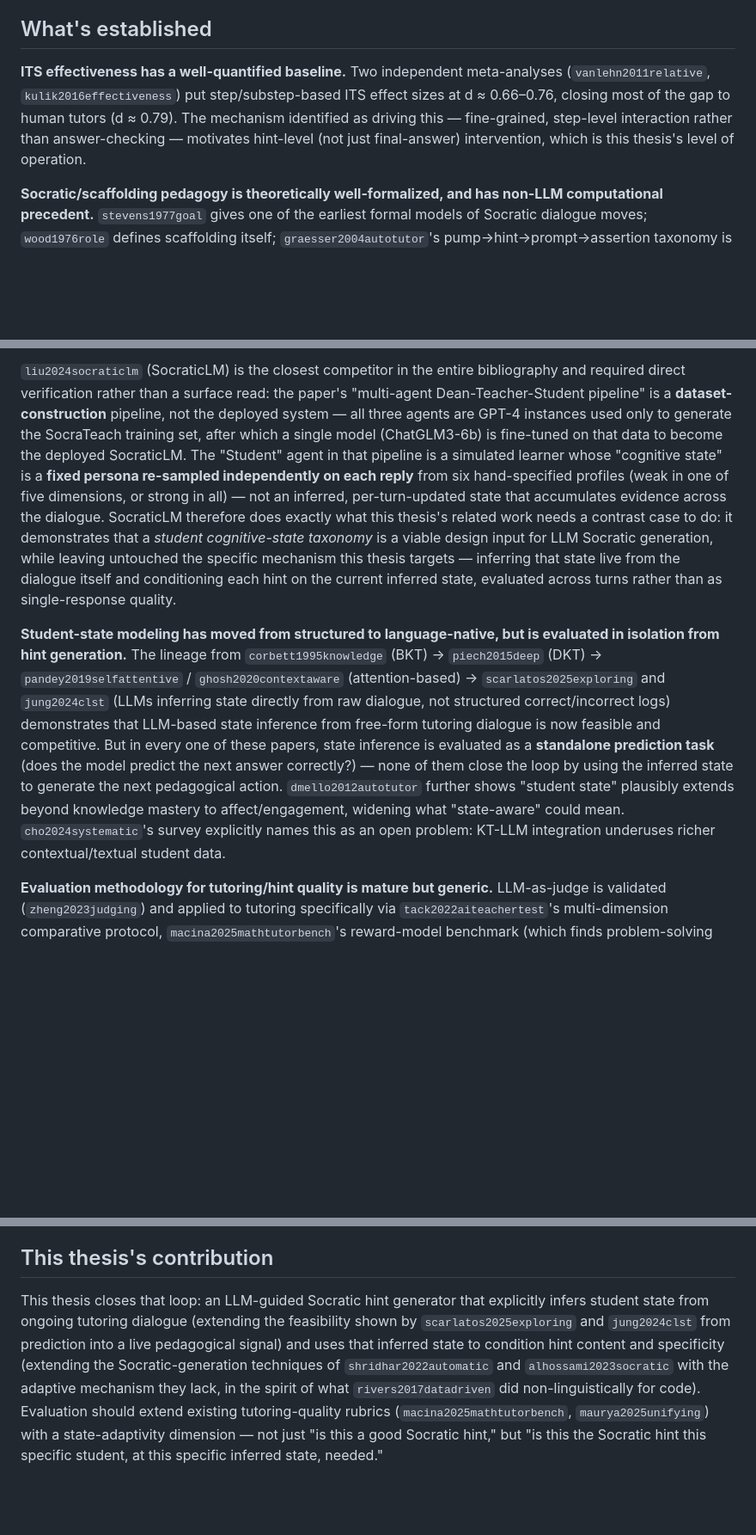
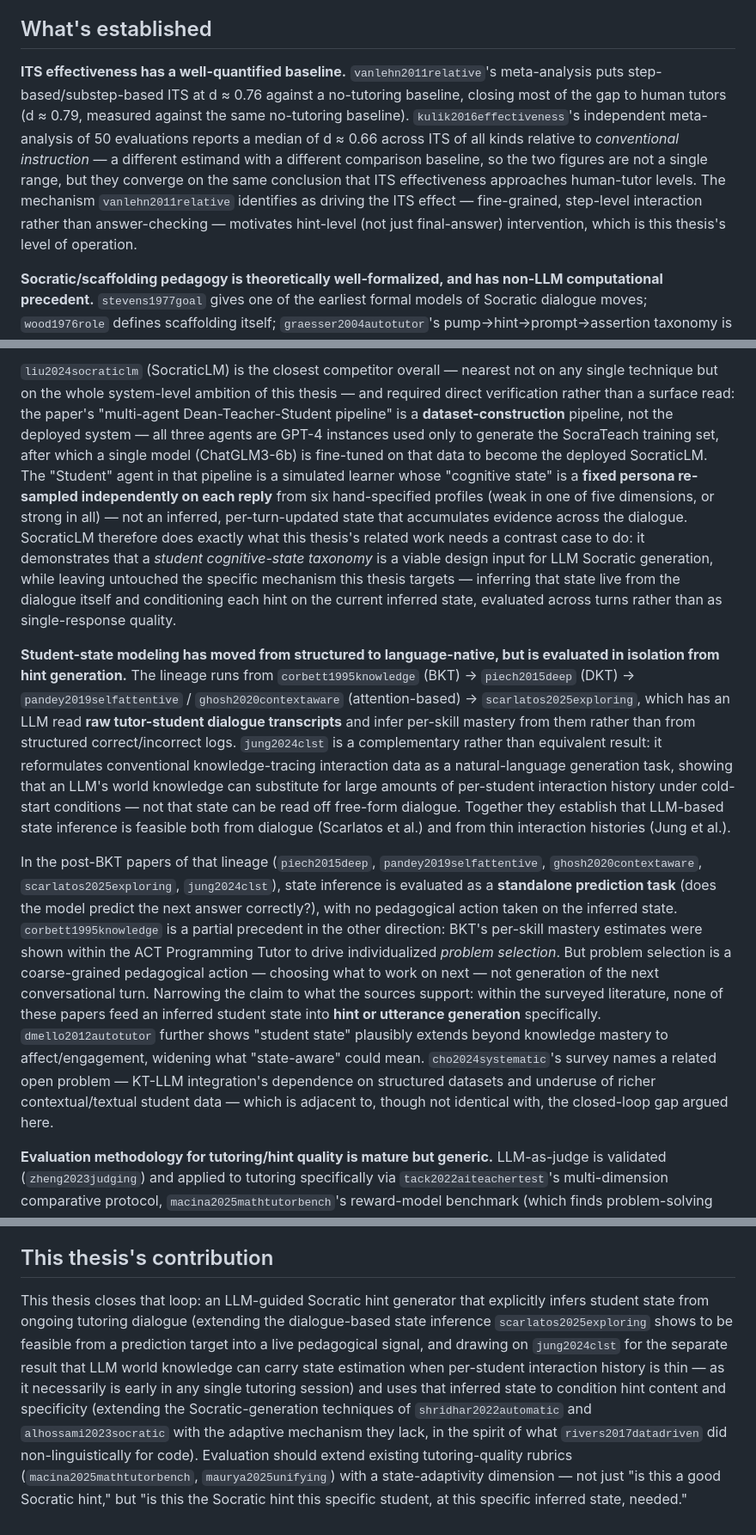
Before and after one commit to Surebuckle71/socratic-hint-thesis, a Markdown page: literature/positioning.md, 3 parts joined by grey strips. Shown at 86% size. Drawn GitHub-style; blank space fills up the shorter version.

```diff
--- a/literature/positioning.md
+++ b/literature/positioning.md
@@ -6,7 +6,7 @@ Synthesized from the five verified subarea literature files (`01`–`05`) and `r
 
 ## What's established
 
-**ITS effectiveness has a well-quantified baseline.** Two independent meta-analyses (`vanlehn2011relative`, `kulik2016effectiveness`) put step/substep-based ITS effect sizes at d ≈ 0.66–0.76, closing most of the gap to human tutors (d ≈ 0.79). The mechanism identified as driving this — fine-grained, step-level interaction rather than answer-checking — motivates hint-level (not just final-answer) intervention, which is this thesis's level of operation.
+**ITS effectiveness has a well-quantified baseline.** `vanlehn2011relative`'s meta-analysis puts step-based/substep-based ITS at d ≈ 0.76 against a no-tutoring baseline, closing most of the gap to human tutors (d ≈ 0.79, measured against the same no-tutoring baseline). `kulik2016effectiveness`'s independent meta-analysis of 50 evaluations reports a median of d ≈ 0.66 across ITS of all kinds relative to *conventional instruction* — a different estimand with a different comparison baseline, so the two figures are not a single range, but they converge on the same conclusion that ITS effectiveness approaches human-tutor levels. The mechanism `vanlehn2011relative` identifies as driving the ITS effect — fine-grained, step-level interaction rather than answer-checking — motivates hint-level (not just final-answer) intervention, which is this thesis's level of operation.
 
 **Socratic/scaffolding pedagogy is theoretically well-formalized, and has non-LLM computational precedent.** `stevens1977goal` gives one of the earliest formal models of Socratic dialogue moves; `wood1976role` defines scaffolding itself; `graesser2004autotutor`'s pump→hint→prompt→assertion taxonomy is a widely-cited structured hint vocabulary. Critically, `rivers2017datadriven` shows a full **non-LLM, data-driven hint generator** (ITAP) that abstracts student program state and generates next-step hints from it — proving the "state-conditioned hint" concept works, but via explicit graph/path abstraction over code, not language understanding.
 
@@ -14,7 +14,9 @@ Synthesized from the five verified subarea literature files (`01`–`05`) and `r
 
-`liu2024socraticlm` (SocraticLM) is the closest competitor in the entire bibliography and required direct verification rather than a surface read: the paper's "multi-agent Dean-Teacher-Student pipeline" is a **dataset-construction** pipeline, not the deployed system — all three agents are GPT-4 instances used only to generate the SocraTeach training set, after which a single model (ChatGLM3-6b) is fine-tuned on that data to become the deployed SocraticLM. The "Student" agent in that pipeline is a simulated learner whose "cognitive state" is a **fixed persona re-sampled independently on each reply** from six hand-specified profiles (weak in one of five dimensions, or strong in all) — not an inferred, per-turn-updated state that accumulates evidence across the dialogue. SocraticLM therefore does exactly what this thesis's related work needs a contrast case to do: it demonstrates that a *student cognitive-state taxonomy* is a viable design input for LLM Socratic generation, while leaving untouched the specific mechanism this thesis targets — inferring that state live from the dialogue itself and conditioning each hint on the current inferred state, evaluated across turns rather than as single-response quality.
+`liu2024socraticlm` (SocraticLM) is the closest competitor overall — nearest not on any single technique but on the whole system-level ambition of this thesis — and required direct verification rather than a surface read: the paper's "multi-agent Dean-Teacher-Student pipeline" is a **dataset-construction** pipeline, not the deployed system — all three agents are GPT-4 instances used only to generate the SocraTeach training set, after which a single model (ChatGLM3-6b) is fine-tuned on that data to become the deployed SocraticLM. The "Student" agent in that pipeline is a simulated learner whose "cognitive state" is a **fixed persona re-sampled independently on each reply** from six hand-specified profiles (weak in one of five dimensions, or strong in all) — not an inferred, per-turn-updated state that accumulates evidence across the dialogue. SocraticLM therefore does exactly what this thesis's related work needs a contrast case to do: it demonstrates that a *student cognitive-state taxonomy* is a viable design input for LLM Socratic generation, while leaving untouched the specific mechanism this thesis targets — inferring that state live from the dialogue itself and conditioning each hint on the current inferred state, evaluated across turns rather than as single-response quality.
 
-**Student-state modeling has moved from structured to language-native, but is evaluated in isolation from hint generation.** The lineage from `corbett1995knowledge` (BKT) → `piech2015deep` (DKT) → `pandey2019selfattentive` / `ghosh2020contextaware` (attention-based) → `scarlatos2025exploring` and `jung2024clst` (LLMs inferring state directly from raw dialogue, not structured correct/incorrect logs) demonstrates that LLM-based state inference from free-form tutoring dialogue is now feasible and competitive. But in every one of these papers, state inference is evaluated as a **standalone prediction task** (does the model predict the next answer correctly?) — none of them close the loop by using the inferred state to generate the next pedagogical action. `dmello2012autotutor` further shows "student state" plausibly extends beyond knowledge mastery to affect/engagement, widening what "state-aware" could mean. `cho2024systematic`'s survey explicitly names this as an open problem: KT-LLM integration underuses richer contextual/textual student data.
+**Student-state modeling has moved from structured to language-native, but is evaluated in isolation from hint generation.** The lineage runs from `corbett1995knowledge` (BKT) → `piech2015deep` (DKT) → `pandey2019selfattentive` / `ghosh2020contextaware` (attention-based) → `scarlatos2025exploring`, which has an LLM read **raw tutor-student dialogue transcripts** and infer per-skill mastery from them rather than from structured correct/incorrect logs. `jung2024clst` is a complementary rather than equivalent result: it reformulates conventional knowledge-tracing interaction data as a natural-language generation task, showing that an LLM's world knowledge can substitute for large amounts of per-student interaction history under cold-start conditions — not that state can be read off free-form dialogue. Together they establish that LLM-based state inference is feasible both from dialogue (Scarlatos et al.) and from thin interaction histories (Jung et al.).
+
+In the post-BKT papers of that lineage (`piech2015deep`, `pandey2019selfattentive`, `ghosh2020contextaware`, `scarlatos2025exploring`, `jung2024clst`), state inference is evaluated as a **standalone prediction task** (does the model predict the next answer correctly?), with no pedagogical action taken on the inferred state. `corbett1995knowledge` is a partial precedent in the other direction: BKT's per-skill mastery estimates were shown within the ACT Programming Tutor to drive individualized *problem selection*. But problem selection is a coarse-grained pedagogical action — choosing what to work on next — not generation of the next conversational turn. Narrowing the claim to what the sources support: within the surveyed literature, none of these papers feed an inferred student state into **hint or utterance generation** specifically. `dmello2012autotutor` further shows "student state" plausibly extends beyond knowledge mastery to affect/engagement, widening what "state-aware" could mean. `cho2024systematic`'s survey names a related open problem — KT-LLM integration's dependence on structured datasets and underuse of richer contextual/textual student data — which is adjacent to, though not identical with, the closed-loop gap argued here.
 
 **Evaluation methodology for tutoring/hint quality is mature but generic.** LLM-as-judge is validated (`zheng2023judging`) and applied to tutoring specifically via `tack2022aiteachertest`'s multi-dimension comparative protocol, `macina2025mathtutorbench`'s reward-model benchmark (which finds problem-solving skill does *not* predict teaching skill), `scarlatos2025training`'s outcome+rubric DPO combination, and `maurya2025unifying`'s eight-dimension taxonomy with the MRBench dataset. `kestin2025aitutoring` shows a full classroom RCT design is viable and can show AI tutoring benefits over active-learning classrooms. None of these evaluation frameworks include a dimension specifically measuring whether a hint's content or specificity is *appropriately adapted to an assessed student state* — they measure general pedagogical soundness, not state-conditioned appropriateness.
 
@@ -24,4 +26,4 @@ Within the surveyed literature (see the search protocol note above), two lines o
 
 ## This thesis's contribution
 
-This thesis closes that loop: an LLM-guided Socratic hint generator that explicitly infers student state from ongoing tutoring dialogue (extending the feasibility shown by `scarlatos2025exploring` and `jung2024clst` from prediction into a live pedagogical signal) and uses that inferred state to condition hint content and specificity (extending the Socratic-generation techniques of `shridhar2022automatic` and `alhossami2023socratic` with the adaptive mechanism they lack, in the spirit of what `rivers2017datadriven` did non-linguistically for code). Evaluation should extend existing tutoring-quality rubrics (`macina2025mathtutorbench`, `maurya2025unifying`) with a state-adaptivity dimension — not just "is this a good Socratic hint," but "is this the Socratic hint this specific student, at this specific inferred state, needed."
+This thesis closes that loop: an LLM-guided Socratic hint generator that explicitly infers student state from ongoing tutoring dialogue (extending the dialogue-based state inference `scarlatos2025exploring` shows to be feasible from a prediction target into a live pedagogical signal, and drawing on `jung2024clst` for the separate result that LLM world knowledge can carry state estimation when per-student interaction history is thin — as it necessarily is early in any single tutoring session) and uses that inferred state to condition hint content and specificity (extending the Socratic-generation techniques of `shridhar2022automatic` and `alhossami2023socratic` with the adaptive mechanism they lack, in the spirit of what `rivers2017datadriven` did non-linguistically for code). Evaluation should extend existing tutoring-quality rubrics (`macina2025mathtutorbench`, `maurya2025unifying`) with a state-adaptivity dimension — not just "is this a good Socratic hint," but "is this the Socratic hint this specific student, at this specific inferred state, needed."
```
Also changed, not shown: other parts of literature/positioning.md (+2 -2 lines), literature/verification-log.md (+2 -2 lines).
